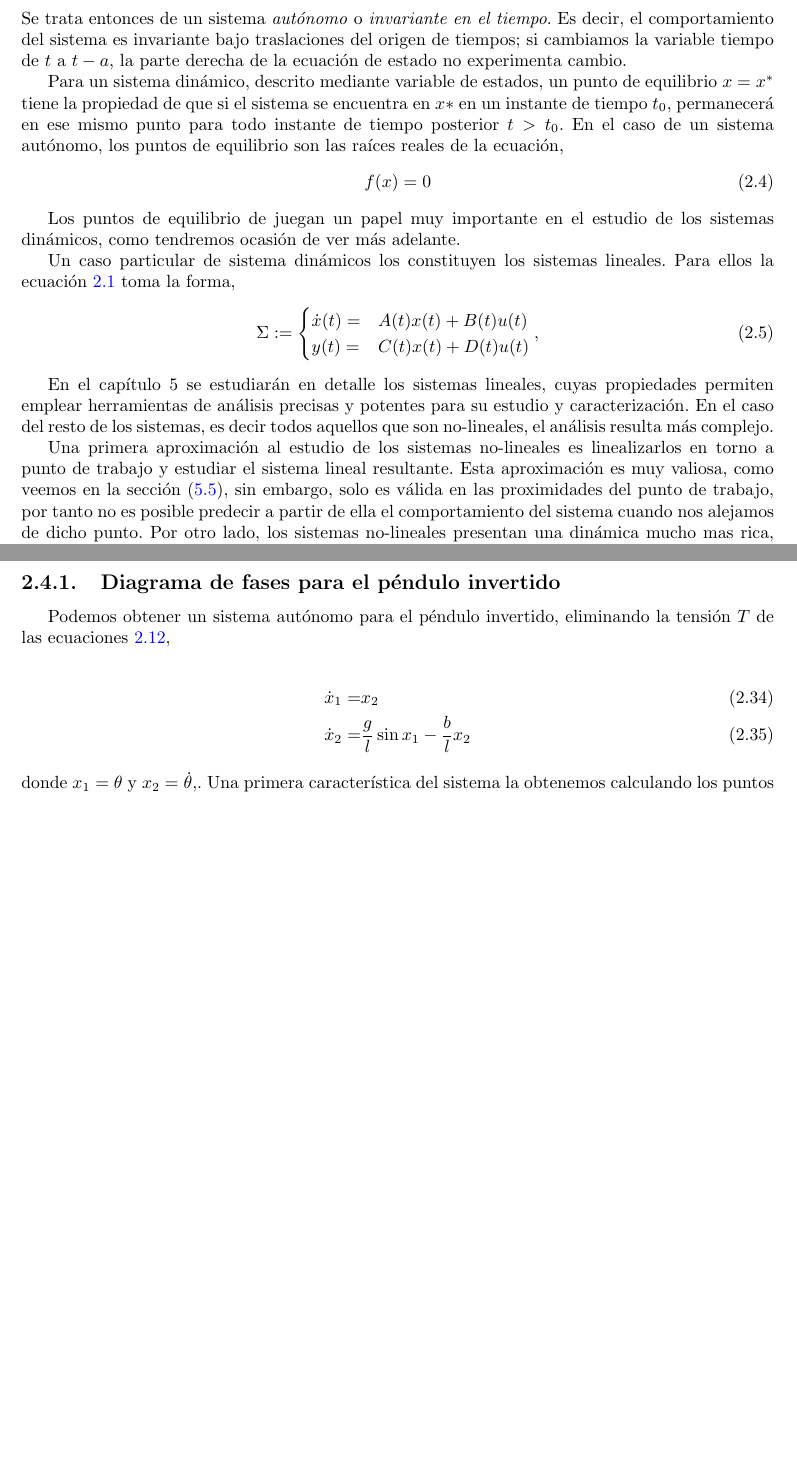
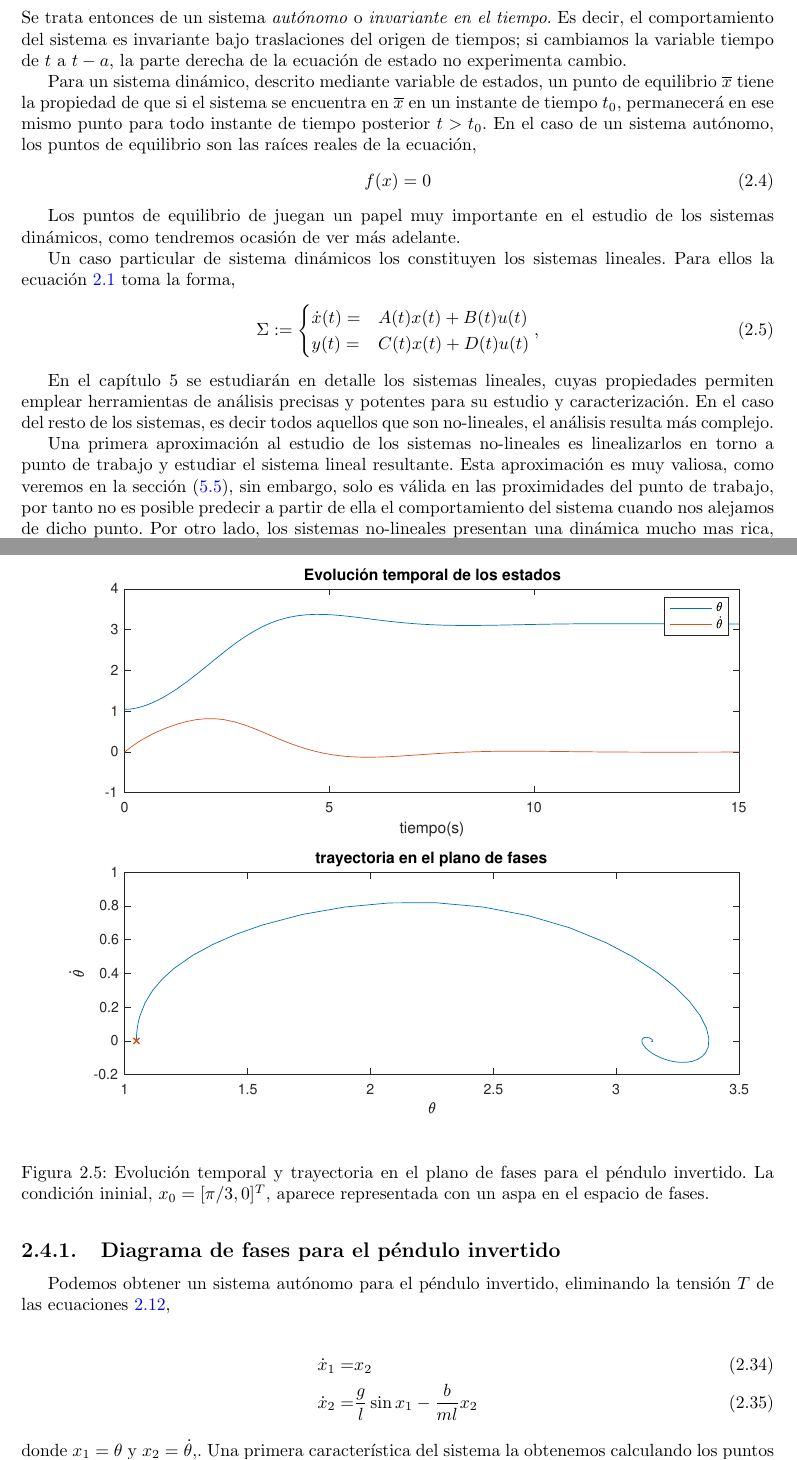
Before and after one commit to UCM-237/Realimentados, a LaTeX book (manual/realimentados.tex, which reads manual/modelado.tex): two parts of pages 12 and 18 of 43, joined at a grey line, cut so that both start at the same text, the shorter picture padded with empty space. Compiled offline with pdfLaTeX.

Commit message:
material tema1

```diff
--- a/manual/modelado.tex
+++ b/manual/modelado.tex
@@ -42,7 +42,7 @@ Un caso especialmente interesante de (\ref{eq: for}) se obtiene cuando $f$ no de
 \end{equation}
 Se trata entonces de un sistema \emph{autónomo} o \emph{invariante en el tiempo}. Es decir, el comportamiento del sistema es invariante bajo traslaciones del origen de tiempos; si cambiamos la variable tiempo de $t$ a $t-a$, la parte derecha de la ecuación de estado no experimenta cambio.
 
-Para un sistema dinámico, descrito mediante variable de estados, un punto de equilibrio $x=x^*$  tiene la propiedad de que si el sistema se encuentra en $x*$ en un instante de tiempo $t_0$, permanecerá en ese  mismo punto para todo instante de tiempo posterior $t>t_0$. En el caso de un sistema autónomo, los puntos de equilibrio son las raíces reales de la ecuación,
+Para un sistema dinámico, descrito mediante variable de estados, un punto de equilibrio $\overline x$  tiene la propiedad de que si el sistema se encuentra en $\overline x$ en un instante de tiempo $t_0$, permanecerá en ese  mismo punto para todo instante de tiempo posterior $t>t_0$. En el caso de un sistema autónomo, los puntos de equilibrio son las raíces reales de la ecuación,
 \begin{equation}
 f(x)=0
 \end{equation}
@@ -59,5 +59,5 @@ Un caso particular de sistema dinámicos los constituyen los sistemas lineales.
 
 En el capítulo 5 se estudiarán en detalle los sistemas lineales, cuyas propiedades permiten emplear herramientas de análisis precisas y potentes para su estudio y caracterización. En el caso del resto de los sistemas, es decir todos aquellos que son no-lineales, el análisis resulta más complejo.
 
-Una primera aproximación al estudio de los sistemas no-lineales es linealizarlos en torno a punto de trabajo y estudiar el sistema lineal resultante. Esta aproximación es muy valiosa, como  veemos en la sección (\ref{sec: linear}), sin embargo, solo es válida en las proximidades del punto de trabajo, por tanto no es posible predecir a partir de ella el comportamiento del sistema cuando nos alejamos de dicho punto. Por otro lado, los sistemas no-lineales presentan una dinámica mucho mas rica, con fenómenos que no se dan en los sistemas lineales y, por tanto no pueden describirse con un modelo linealizado del sistema no-lineal. Algunos de éstos fenómenos son:
+Una primera aproximación al estudio de los sistemas no-lineales es linealizarlos en torno a punto de trabajo y estudiar el sistema lineal resultante. Esta aproximación es muy valiosa, como  veremos en la sección (\ref{sec: linear}), sin embargo, solo es válida en las proximidades del punto de trabajo, por tanto no es posible predecir a partir de ella el comportamiento del sistema cuando nos alejamos de dicho punto. Por otro lado, los sistemas no-lineales presentan una dinámica mucho mas rica, con fenómenos que no se dan en los sistemas lineales y, por tanto no pueden describirse con un modelo linealizado del sistema no-lineal. Algunos de éstos fenómenos son:
 
@@ -318,8 +315,13 @@ Podemos obtener un sistema autónomo para el péndulo invertido, eliminando la t
 
 \begin{align}
 \dot x_1 = &x_2\\
-\dot x_2 = &\frac{g}{l}\sin x_1 - \frac{b}{l}x_2
+\dot x_2 = &\frac{g}{l}\sin x_1 - \frac{b}{ml}x_2
 \end{align}
 donde $x_1 = \theta$ y $x_2 = \dot \theta$,. Una primera característica del sistema la obtenemos calculando los puntos de equilibrio, $x*=[n\pi,0]^T, n \in \mathbb{Z}$. Tenemos un conjunto infinito de posibles puntos de equilibrio, correspondiente a las posiciones verticales del péndulo.
 
-La figura \ref{fig:trpen} muestra una trayectoria del péndulo invertido para una realización particular; $l=g=b$ y una condición inicial $x_0=[\pi/3,0]$.
+La figura \ref{fig:trpen} muestra una trayectoria del péndulo invertido para una realización particular; $l=g$,$ml=b$ y una condición inicial $x_0=[\pi/3,0]$.
+
+\begin{figure}
+\includegraphics[scale=0.8]{resp_p_inv.eps}
+\caption{Evolución temporal y trayectoria en el plano de fases para el péndulo invertido. La condición ininial, $x_0=[\pi/3,0]^T$, aparece representada con un aspa en el espacio de fases.} \label{fig:trpen}
+\end{figure}
```
Also changed, not shown: manual/figuras/Resp_p_inv.eps (added), manual/modelado.tex (13 more changed lines), 1 other file.
